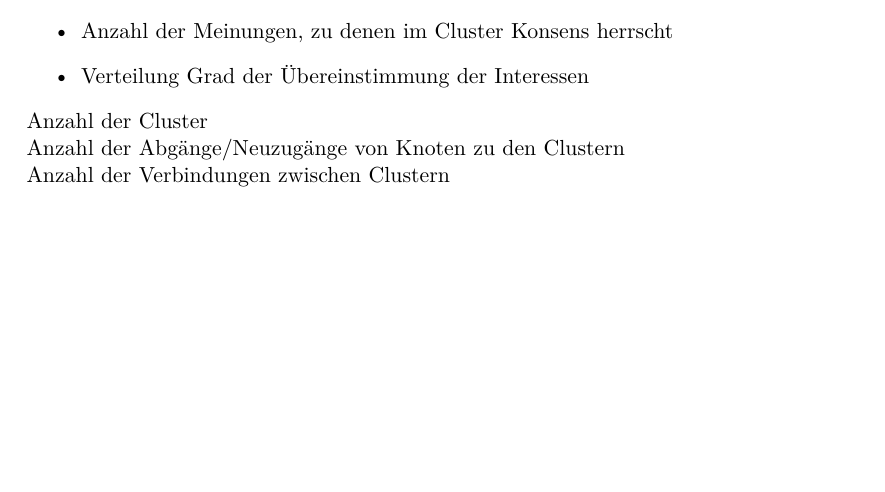
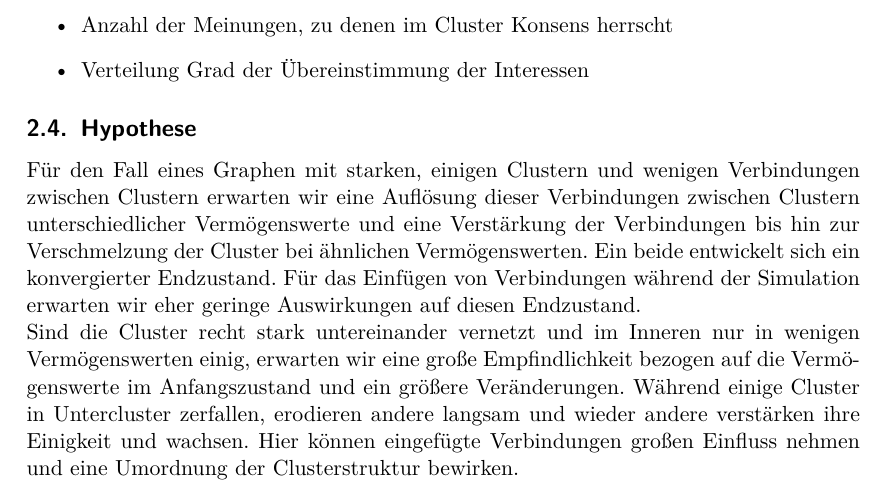
Before and after one commit to Abcbc/CAS, a LaTeX document (doc/Experiment/Experiment.tex): part of page 3 of 5, cut so that both start at the same text, the shorter picture padded with empty space. Compiled offline with pdfLaTeX.

Commit message:
Hypothese

```diff
--- a/doc/Experiment/Experiment.tex
+++ b/doc/Experiment/Experiment.tex
@@ -91,11 +91,11 @@ Innerhalb der Cluster soll gemessen werden:
 	\item Verteilung Grad der Übereinstimmung der Interessen
 \end{itemize}
 
-Anzahl der Cluster
+\subsection{Hypothese}
 
-Anzahl der Abgänge/Neuzugänge von Knoten zu den Clustern
+Für den Fall eines Graphen mit starken, einigen Clustern und wenigen Verbindungen zwischen Clustern erwarten wir eine Auflösung dieser Verbindungen zwischen Clustern unterschiedlicher Vermögenswerte und eine Verstärkung der Verbindungen bis hin zur Verschmelzung der Cluster bei ähnlichen Vermögenswerten. Ein beide entwickelt sich ein konvergierter Endzustand. Für das Einfügen von Verbindungen während der Simulation erwarten wir eher geringe Auswirkungen auf diesen Endzustand.
 
-Anzahl der Verbindungen zwischen Clustern
+Sind die Cluster recht stark untereinander vernetzt und im Inneren nur in wenigen Vermögenswerten einig, erwarten wir eine große Empfindlichkeit bezogen auf die Vermögenswerte im Anfangszustand und ein größere Veränderungen. Während einige Cluster in Untercluster zerfallen, erodieren andere langsam und wieder andere verstärken ihre Einigkeit und wachsen. Hier können eingefügte Verbindungen großen Einfluss nehmen und eine Umordnung der Clusterstruktur bewirken.
 
 \printbibliography
 
```
